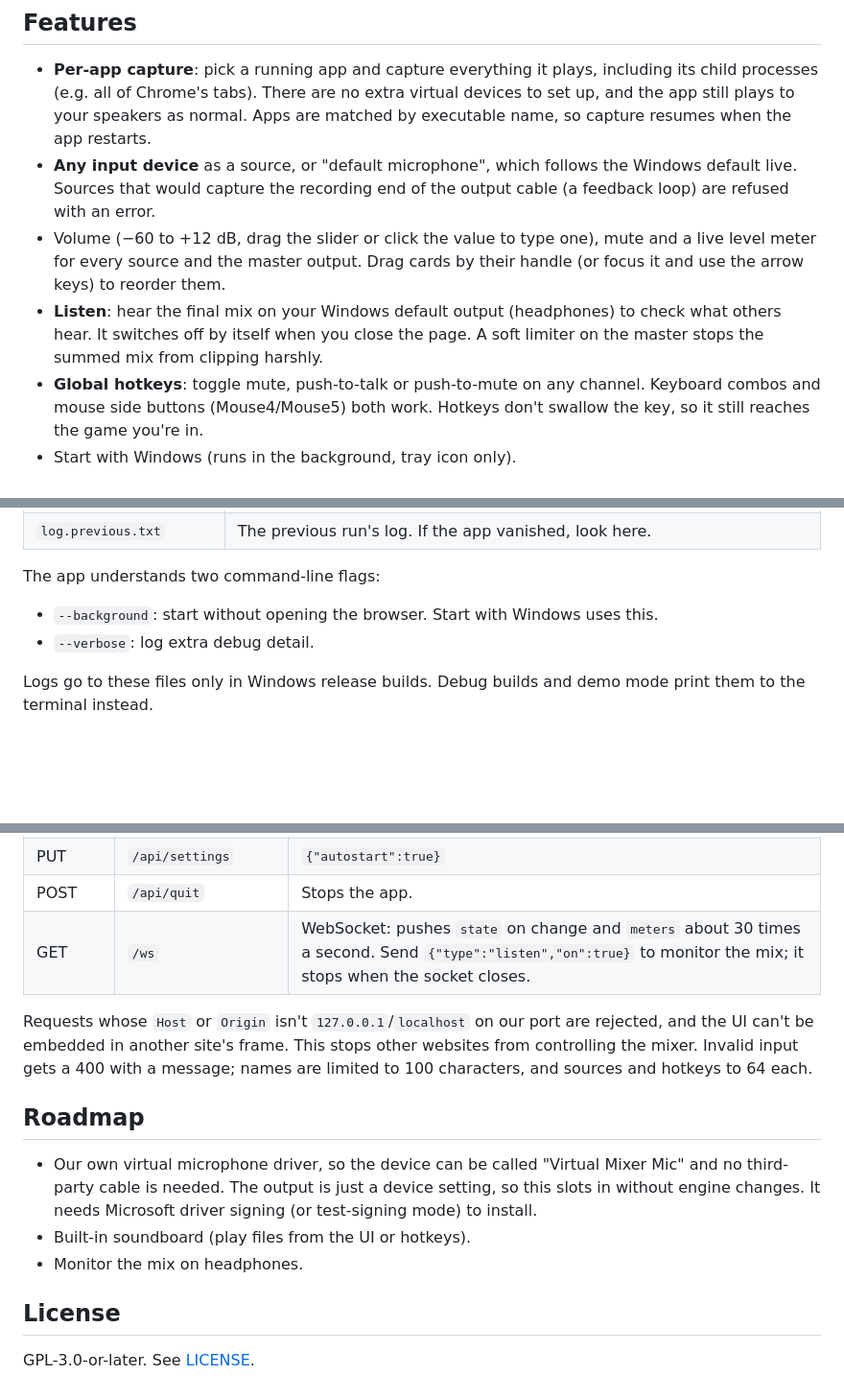
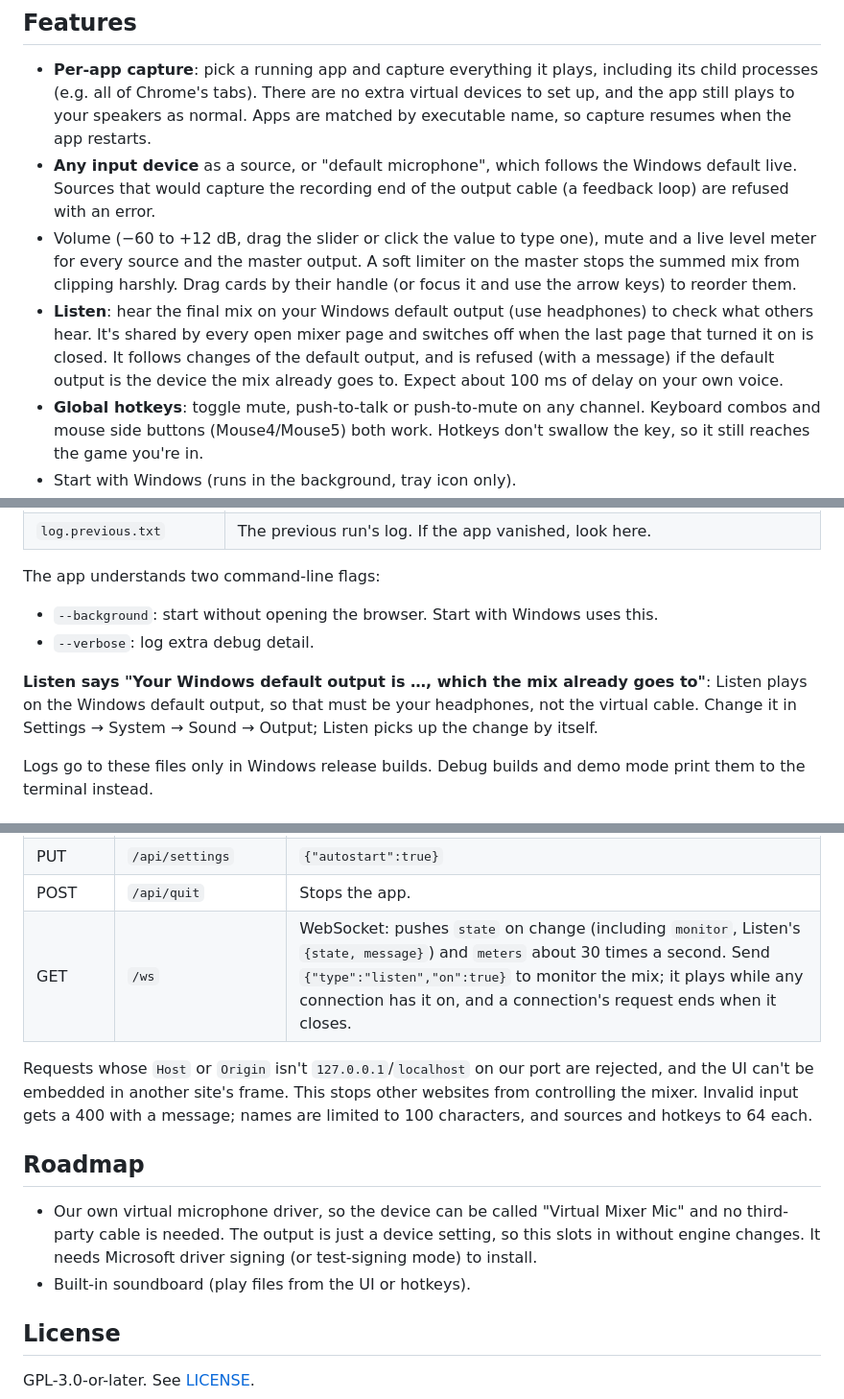
Before and after one commit to actuallyatiger/virtual-audio, a Markdown page: README.md, 3 parts joined by grey strips. Shown at 96% size. Rendered like a GitHub page; blank space fills up the shorter version.

Commit message:
docs: document Listen's sharing, refusal and latency; fix README splice
- The Listen bullet had been spliced into the middle of the limiter
  sentence; the limiter is back with the volume/meter bullet.
- Explain that Listen is shared by all mixer pages, follows the default
  output, is refused when the default output is the mix's own device (with
  a troubleshooting entry) and adds ~100 ms of delay.
- /ws docs mention the monitor state and multi-connection behaviour; the
  architecture table mentions the monitor thread.
- Drop "Monitor the mix on headphones" from the roadmap: it's done.

Co-Authored-By: Claude Opus 5.5 <noreply@anthropic.com>
Claude-Session: https://claude.ai/code/session_01YNKBJDbGZxppj7F2HyrT1L

```diff
--- a/README.md
+++ b/README.md
@@ -23,11 +23,15 @@ It runs as a small tray app and is controlled from a web page served on
   Windows default live. Sources that would capture the recording end of the
   output cable (a feedback loop) are refused with an error.
 - Volume (−60 to +12 dB, drag the slider or click the value to type one),
-  mute and a live level meter for every source and the master output. Drag
+  mute and a live level meter for every source and the master output. A soft
+  limiter on the master stops the summed mix from clipping harshly. Drag
   cards by their handle (or focus it and use the arrow keys) to reorder them.
-- **Listen**: hear the final mix on your Windows default output (headphones)
-  to check what others hear. It switches off by itself when you close the page. A soft limiter on the master stops the summed mix from
-  clipping harshly.
+- **Listen**: hear the final mix on your Windows default output (use
+  headphones) to check what others hear. It's shared by every open mixer
+  page and switches off when the last page that turned it on is closed. It
+  follows changes of the default output, and is refused (with a message) if
+  the default output is the device the mix already goes to. Expect about
+  100 ms of delay on your own voice.
 - **Global hotkeys**: toggle mute, push-to-talk or push-to-mute on any channel.
   Keyboard combos and mouse side buttons (Mouse4/Mouse5) both work. Hotkeys
   don't swallow the key, so it still reaches the game you're in.
@@ -78,6 +82,11 @@ The app understands two command-line flags:
   this.
 - `--verbose`: log extra debug detail.
 
+**Listen says "Your Windows default output is …, which the mix already goes
+to"**: Listen plays on the Windows default output, so that must be your
+headphones, not the virtual cable. Change it in Settings → System → Sound →
+Output; Listen picks up the change by itself.
+
 Logs go to these files only in Windows release builds. Debug builds and demo
 mode print them to the terminal instead.
 
@@ -139,7 +148,7 @@ executable with `include_str!`, so the release is a single `.exe`.
 | PUT | `/api/hotkeys` | `[{"keys":"Ctrl+Shift+M","action":"push_to_talk","target":"…"}]` |
 | PUT | `/api/settings` | `{"autostart":true}` |
 | POST | `/api/quit` | Stops the app. |
-| GET | `/ws` | WebSocket: pushes `state` on change and `meters` about 30 times a second. Send `{"type":"listen","on":true}` to monitor the mix; it stops when the socket closes. |
+| GET | `/ws` | WebSocket: pushes `state` on change (including `monitor`, Listen's `{state, message}`) and `meters` about 30 times a second. Send `{"type":"listen","on":true}` to monitor the mix; it plays while any connection has it on, and a connection's request ends when it closes. |
 
 Requests whose `Host` or `Origin` isn't `127.0.0.1`/`localhost` on our port are
 rejected, and the UI can't be embedded in another site's frame. This stops
@@ -154,7 +163,6 @@ each.
   setting, so this slots in without engine changes. It needs Microsoft driver
   signing (or test-signing mode) to install.
 - Built-in soundboard (play files from the UI or hotkeys).
-- Monitor the mix on headphones.
 
 ## License
 
```
Also changed, not shown: other parts of README.md (+1 -1 lines).
